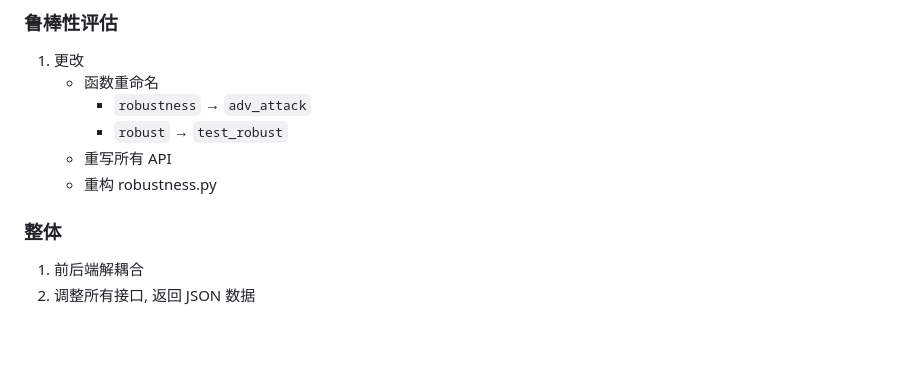
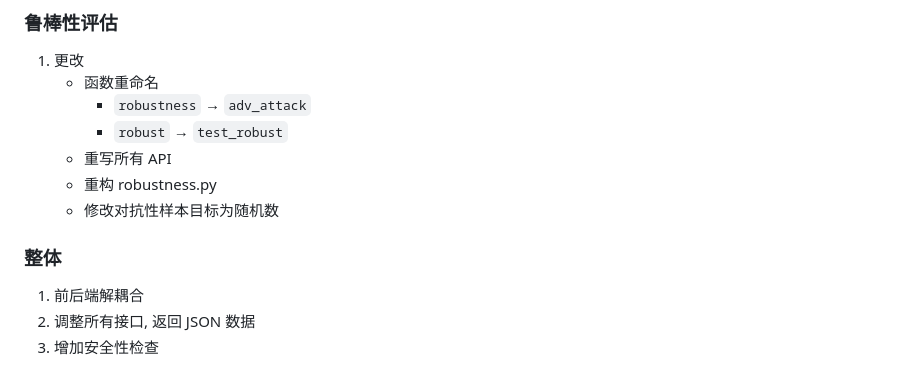
Before and after one commit to AaronComo/AISecurity, a Markdown page: README.md, the part around one of its changes. Rendered like a GitHub page; blank space fills up the shorter version.

```diff
--- a/README.md
+++ b/README.md
@@ -165,6 +165,7 @@
         - `robust` &rightarrow; `test_robust`
     - 重写所有 API
     - 重构 robustness.py
+    - 修改对抗性样本目标为随机数
 
 
 
@@ -172,3 +173,4 @@
 
 1. 前后端解耦合
 2. 调整所有接口, 返回 JSON 数据
+3. 增加安全性检查
```
Also changed, not shown: other parts of README.md (+1 -1 lines).
